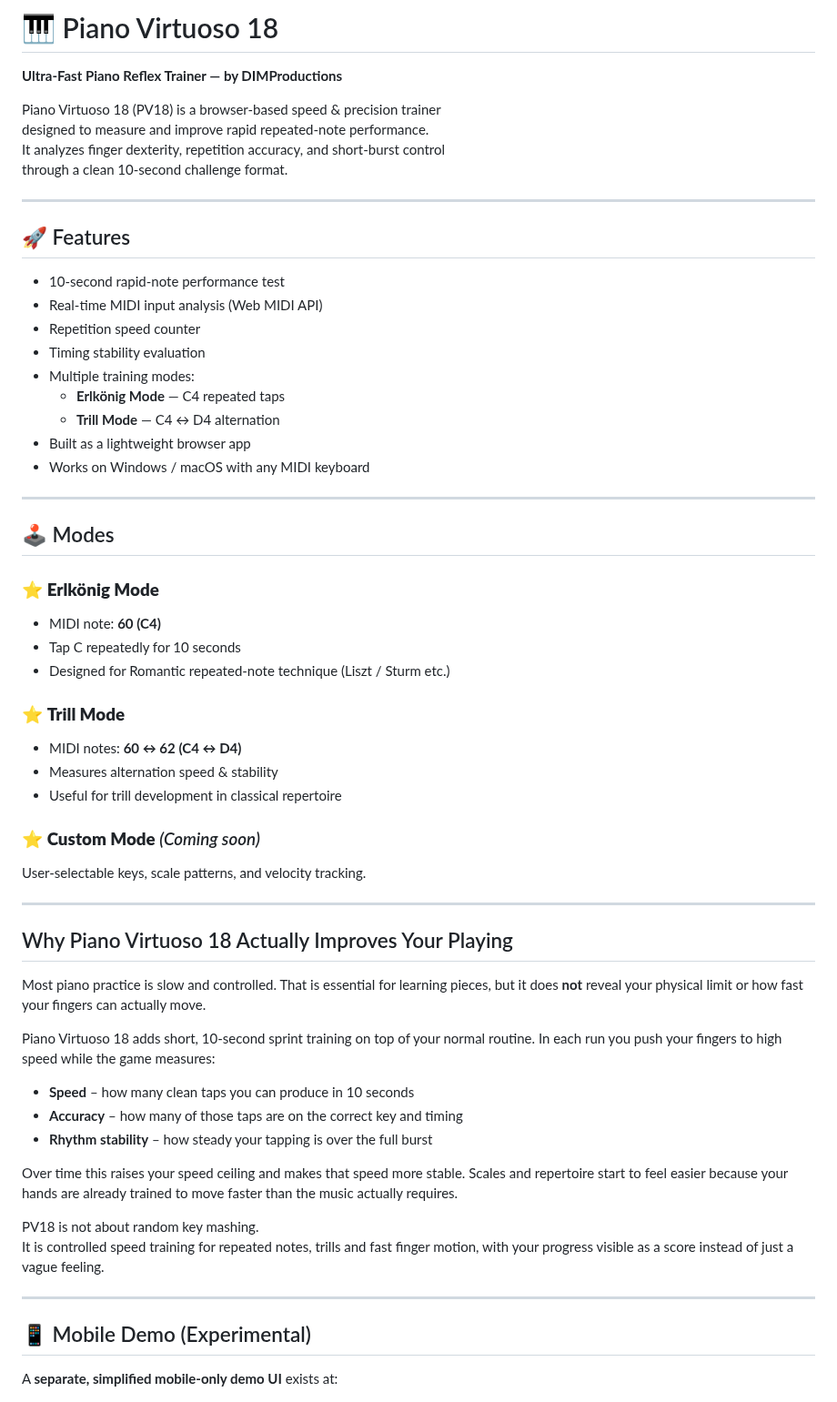
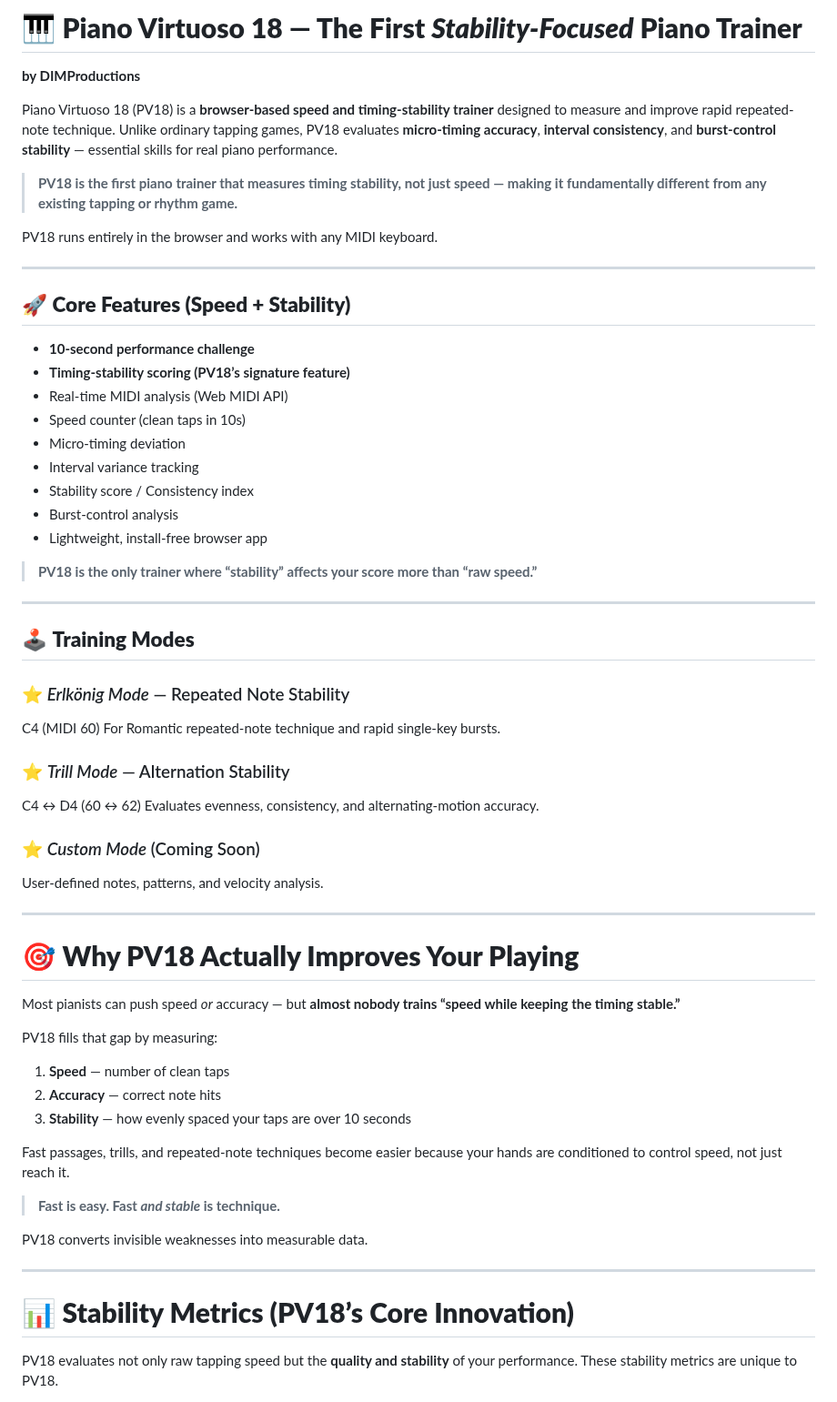
Before and after one commit to DIMProductions/pv18, a Markdown page: README.md, the part around one of its changes. Shown at 91% size. Drawn GitHub-style.

```diff
--- a/README.md
+++ b/README.md
@@ -1,66 +1,77 @@
-# 🎹 Piano Virtuoso 18
-**Ultra-Fast Piano Reflex Trainer — by DIMProductions**
+# 🎹 **Piano Virtuoso 18 — The First *Stability-Focused* Piano Trainer**
 
-Piano Virtuoso 18 (PV18) is a browser-based speed & precision trainer
-designed to measure and improve rapid repeated-note performance.
-It analyzes finger dexterity, repetition accuracy, and short-burst control
-through a clean 10-second challenge format.
+**by DIMProductions**
+
+Piano Virtuoso 18 (PV18) is a **browser-based speed and timing-stability trainer**
+designed to measure and improve rapid repeated-note technique.
+Unlike ordinary tapping games, PV18 evaluates **micro-timing accuracy**,
+**interval consistency**, and **burst-control stability** — essential skills for
+real piano performance.
+
+> **PV18 is the first piano trainer that measures timing stability, not just speed —
+> making it fundamentally different from any existing tapping or rhythm game.**
+
+PV18 runs entirely in the browser and works with any MIDI keyboard.
 
 ---
 
-## 🚀 Features
-- 10-second rapid-note performance test
-- Real-time MIDI input analysis (Web MIDI API)
-- Repetition speed counter
-- Timing stability evaluation
-- Multiple training modes:
-  - **Erlkönig Mode** — C4 repeated taps
-  - **Trill Mode** — C4 ↔ D4 alternation
-- Built as a lightweight browser app
-- Works on Windows / macOS with any MIDI keyboard
+## 🚀 **Core Features (Speed + Stability)**
+
+* **10-second performance challenge**
+* **Timing-stability scoring (PV18’s signature feature)**
+* Real-time MIDI analysis (Web MIDI API)
+* Speed counter (clean taps in 10s)
+* Micro-timing deviation
+* Interval variance tracking
+* Stability score / Consistency index
+* Burst-control analysis
+* Lightweight, install-free browser app
+
+> **PV18 is the only trainer where “stability” affects your score more than “raw speed.”**
 
 ---
 
-## 🕹 Modes
+## 🕹 **Training Modes**
 
-### ⭐ **Erlkönig Mode**
-- MIDI note: **60 (C4)**
-- Tap C repeatedly for 10 seconds
-- Designed for Romantic repeated-note technique (Liszt / Sturm etc.)
+### ⭐ *Erlkönig Mode* — Repeated Note Stability
 
-### ⭐ **Trill Mode**
-- MIDI notes: **60 ↔ 62 (C4 ↔ D4)**
-- Measures alternation speed & stability
-- Useful for trill development in classical repertoire
+C4 (MIDI 60)
+For Romantic repeated-note technique and rapid single-key bursts.
 
-### ⭐ **Custom Mode** *(Coming soon)*
-User-selectable keys, scale patterns, and velocity tracking.
+### ⭐ *Trill Mode* — Alternation Stability
+
+C4 ↔ D4 (60 ↔ 62)
+Evaluates evenness, consistency, and alternating-motion accuracy.
+
+### ⭐ *Custom Mode* (Coming Soon)
+
+User-defined notes, patterns, and velocity analysis.
 
 ---
 
-## Why Piano Virtuoso 18 Actually Improves Your Playing
+# 🎯 **Why PV18 Actually Improves Your Playing**
 
-Most piano practice is slow and controlled. That is essential for learning pieces,
-but it does **not** reveal your physical limit or how fast your fingers can actually move.
+Most pianists can push speed *or* accuracy —
+but **almost nobody trains “speed while keeping the timing stable.”**
 
-Piano Virtuoso 18 adds short, 10-second sprint training on top of your normal routine.
-In each run you push your fingers to high speed while the game measures:
+PV18 fills that gap by measuring:
 
-- **Speed** – how many clean taps you can produce in 10 seconds
-- **Accuracy** – how many of those taps are on the correct key and timing
-- **Rhythm stability** – how steady your tapping is over the full burst
+1. **Speed** — number of clean taps
+2. **Accuracy** — correct note hits
+3. **Stability** — how evenly spaced your taps are over 10 seconds
 
-Over time this raises your speed ceiling and makes that speed more stable.
-Scales and repertoire start to feel easier because your hands are already trained
-to move faster than the music actually requires.
+Fast passages, trills, and repeated-note techniques become easier because
+your hands are conditioned to control speed, not just reach it.
 
-PV18 is not about random key mashing.
-It is controlled speed training for repeated notes, trills and fast finger motion,
-with your progress visible as a score instead of just a vague feeling.
+> **Fast is easy.
+> Fast *and stable* is technique.**
+
+PV18 converts invisible weaknesses into measurable data.
 
 ---
 
-## 📱 Mobile Demo (Experimental)
+# 📊 **Stability Metrics (PV18’s Core Innovation)**
 
-A **separate, simplified mobile-only demo UI** exists at:
+PV18 evaluates not only raw tapping speed but the **quality and stability** of
+your performance. These stability metrics are unique to PV18.
 
```
Also changed, not shown: other parts of README.md (+65 -68 lines).
